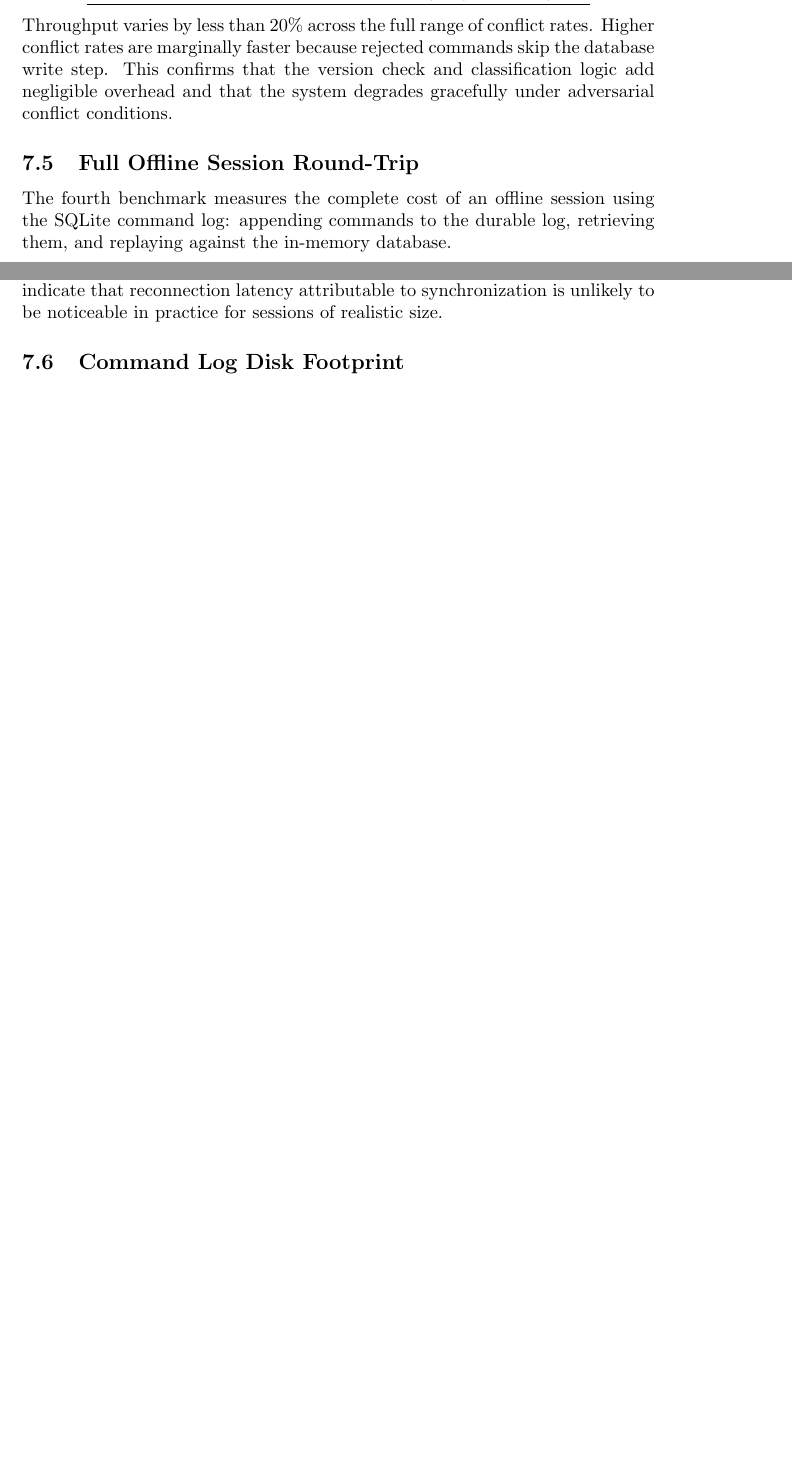
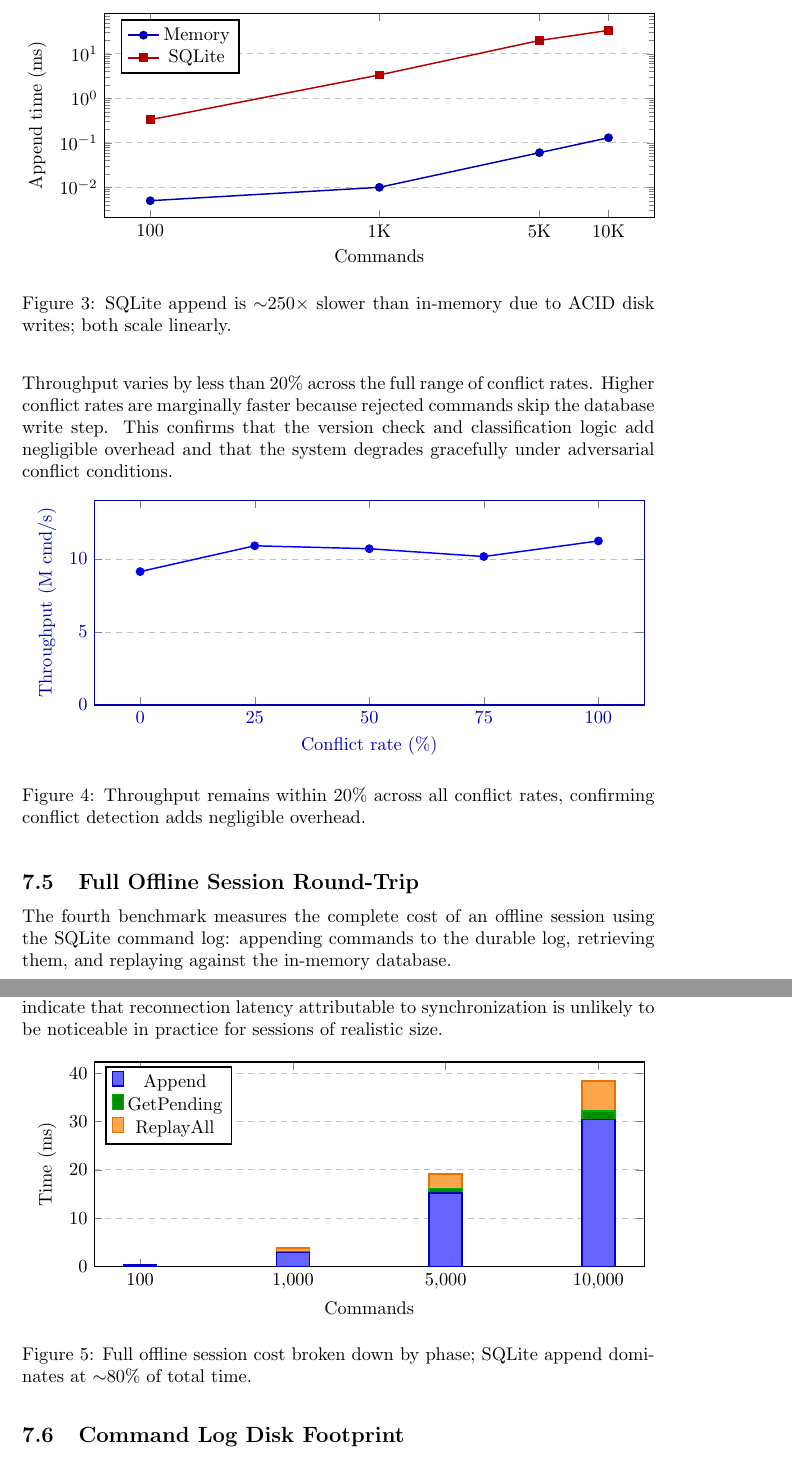
Before and after one commit to alanhaugen/SPIS2900-Bachelor, a LaTeX document (report/main.tex): two parts of pages 23 and 24 of 34 before the commit and two parts of pages 24 and 25 of 36 after it, joined at a grey line, cut at the place of the change, the shorter picture padded with empty space. Compiled offline with pdfLaTeX.

Commit message:
Added graphs

```diff
--- a/report/main.tex
+++ b/report/main.tex
@@ -6,6 +6,8 @@
 \usepackage{parskip}
 \usepackage{tikz}
 \usetikzlibrary{arrows.meta,positioning,shapes.geometric,fit}
+\usepackage{pgfplots}
+\pgfplotsset{compat=1.18}
 \usepackage[
     backend=biber,
     style=apa
@@ -472,0 +481 @@ Throughput is consistent at approximately 5–7 million commands per second acro
+    ylabel={Throughput (M cmd/s)},
@@ -491,6 +523,41 @@ Commands & Mem. Append (ms) & SQL Append (ms) & Mem. Get (ms) & SQL Get (ms) \\
 
 SQLite append is approximately 250 times slower than in-memory (33 ms vs 0.13 ms for 10,000 commands), which is expected given that SQLite writes to disk with ACID guarantees. In absolute terms the overhead is still acceptable for an offline session: a player generating 10,000 actions — far more than a typical session — would incur roughly 33 ms of storage overhead. Retrieval via \texttt{GetPending} is fast in both backends; at 10,000 commands SQLite takes under 2 ms.
 
+\begin{figure}[h]
+\centering
+\begin{tikzpicture}
+\begin{axis}[
+    width=\linewidth, height=5.5cm,
+    xlabel={Commands},
+    ylabel={Append time (ms)},
+    xmode=log,
+    ymode=log,
+    xtick={100,1000,5000,10000},
+    xticklabels={100,1K,5K,10K},
+    ymajorgrids=true,
+    grid style=dashed,
+    legend pos=north west,
+    thick,
+]
+\addplot[color=blue!70!black, mark=*] coordinates {
+    (100,  0.005)
+    (1000, 0.01)
+    (5000, 0.06)
+    (10000,0.13)
+};
+\addlegendentry{Memory}
+\addplot[color=red!70!black, mark=square*] coordinates {
+    (100,  0.33)
+    (1000, 3.35)
+    (5000, 19.96)
+    (10000,33.57)
+};
+\addlegendentry{SQLite}
+\end{axis}
+\end{tikzpicture}
+\caption{SQLite append is $\sim$250$\times$ slower than in-memory due to ACID disk writes; both scale linearly.}
+\end{figure}
+
 \subsection{Conflict Detection Overhead}
 
 The third benchmark holds the command count fixed at 10,000 and varies the proportion of commands that are guaranteed to produce a version conflict, from 0\% to 100\%.
@@ -511,6 +578,33 @@ Conflict rate & Time (ms) & Throughput (cmd/s) & Applied \\
 
 Throughput varies by less than 20\% across the full range of conflict rates. Higher conflict rates are marginally faster because rejected commands skip the database write step. This confirms that the version check and classification logic add negligible overhead and that the system degrades gracefully under adversarial conflict conditions.
 
+\begin{figure}[h]
+\centering
+\begin{tikzpicture}
+\begin{axis}[
+    width=\linewidth, height=5.5cm,
+    xlabel={Conflict rate (\%)},
+    ylabel={Throughput (M cmd/s)},
+    xtick={0,25,50,75,100},
+    ymin=0, ymax=14,
+    ymajorgrids=true,
+    grid style=dashed,
+    mark=*,
+    thick,
+    color=blue!70!black,
+]
+\addplot coordinates {
+    (0,   9.131)
+    (25,  10.898)
+    (50,  10.697)
+    (75,  10.163)
+    (100, 11.230)
+};
+\end{axis}
+\end{tikzpicture}
+\caption{Throughput remains within 20\% across all conflict rates, confirming conflict detection adds negligible overhead.}
+\end{figure}
+
 \subsection{Full Offline Session Round-Trip}
 
 The fourth benchmark measures the complete cost of an offline session using the SQLite command log: appending commands to the durable log, retrieving them, and replaying against the in-memory database.
@@ -529,6 +623,40 @@ Commands & Append (ms) & GetPending (ms) & ReplayAll (ms) & Total (ms) \\
 \end{center}
 
 A full session of 10,000 commands completes in approximately 38 ms end-to-end. SQLite append accounts for roughly 80\% of that time; actual replay takes only 6 ms. All three phases scale linearly with command count. The results indicate that reconnection latency attributable to synchronization is unlikely to be noticeable in practice for sessions of realistic size.
+
+\begin{figure}[h]
+\centering
+\begin{tikzpicture}
+\begin{axis}[
+    width=\linewidth, height=5.5cm,
+    xlabel={Commands},
+    ylabel={Time (ms)},
+    ybar stacked,
+    bar width=18pt,
+    xtick={1,2,3,4},
+    xticklabels={100, 1{,}000, 5{,}000, 10{,}000},
+    ymin=0,
+    ymajorgrids=true,
+    grid style=dashed,
+    legend style={at={(0.02,0.98)}, anchor=north west},
+    thick,
+]
+\addplot[fill=blue!60, draw=blue!80!black] coordinates {
+    (1, 0.30) (2, 2.86) (3, 15.26) (4, 30.42)
+};
+\addlegendentry{Append}
+\addplot[fill=green!55!black, draw=green!70!black] coordinates {
+    (1, 0.02) (2, 0.17) (3, 0.84) (4, 1.70)
+};
+\addlegendentry{GetPending}
+\addplot[fill=orange!70, draw=orange!90!black] coordinates {
+    (1, 0.15) (2, 0.81) (3, 3.09) (4, 6.29)
+};
+\addlegendentry{ReplayAll}
+\end{axis}
+\end{tikzpicture}
+\caption{Full offline session cost broken down by phase; SQLite append dominates at $\sim$80\% of total time.}
+\end{figure}
 
 \subsection{Command Log Disk Footprint}
 
```
Also changed, not shown: report/main.pdf, report/main.tex (58 more changed lines).
